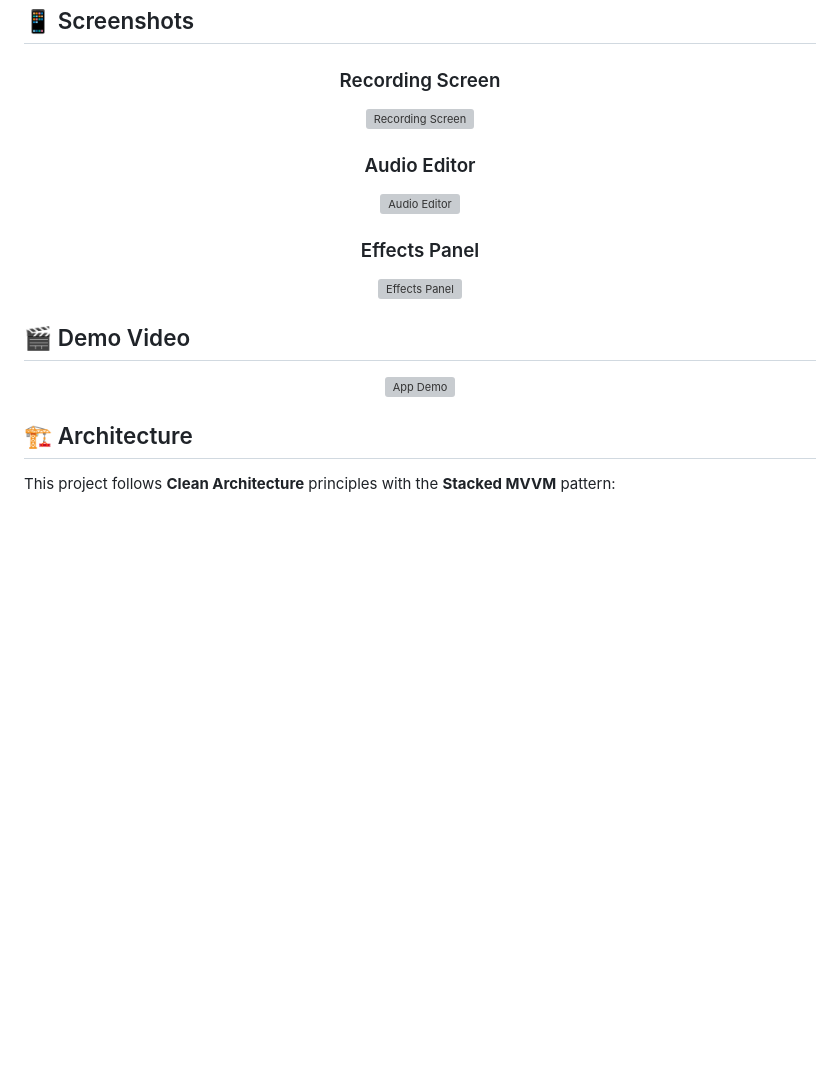
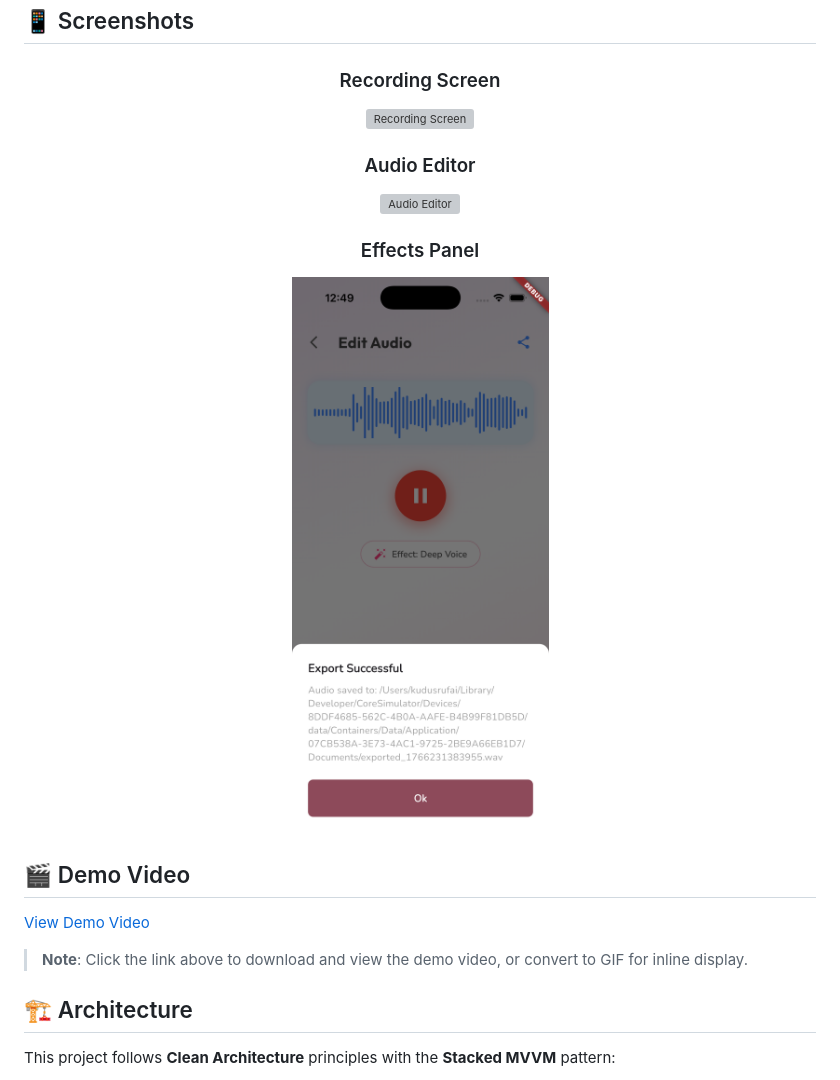
Before and after one commit to Raks-Javac/stacked_recorder_flutter, a Markdown page: README.md, the part around one of its changes. Rendered like a GitHub page; blank space fills up the shorter version; grey boxes are pictures that could not be loaded.

Commit message:
docs: update screenshot image paths and replace inline GIF with demo video link in README.

```diff
--- a/README.md
+++ b/README.md
@@ -64,15 +64,15 @@ A beautiful Flutter audio recording and editing app built with clean architectur
 
 ### Effects Panel
 
-<img src="screenshots/effects_panel.png" width="300" alt="Effects Panel"/>
+<img src="screenshots/screen_shot_3.png" width="300" alt="Effects Panel"/>
 
 </div>
 
 ## 🎬 Demo Video
 
-<div align="center">
-  <img src="screenshots/demo.gif" width="300" alt="App Demo"/>
-</div>
+[View Demo Video](screenshots/screen_rec_1.mov)
+
+> **Note**: Click the link above to download and view the demo video, or convert to GIF for inline display.
 
 ## 🏗️ Architecture
 
```
Also changed, not shown: other parts of README.md (+2 -2 lines).
